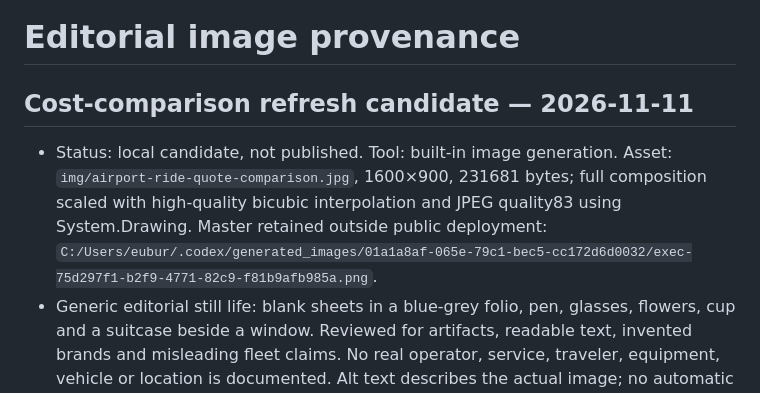
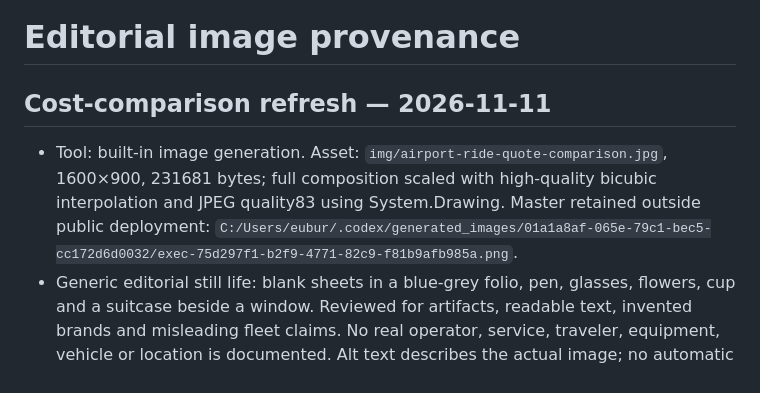
Before and after one commit to akimochi-booper/koast-site, a Markdown page: docs/image-provenance.md, the part around the change. GitHub-like rendering.

```diff
--- a/docs/image-provenance.md
+++ b/docs/image-provenance.md
@@ -1,8 +1,8 @@
 # Editorial image provenance
 
-## Cost-comparison refresh candidate — 2026-11-11
+## Cost-comparison refresh — 2026-11-11
 
-- Status: local candidate, not published. Tool: built-in image generation. Asset: `img/airport-ride-quote-comparison.jpg`, 1600×900, 231681 bytes; full composition scaled with high-quality bicubic interpolation and JPEG quality83 using System.Drawing. Master retained outside public deployment: `C:/Users/eubur/.codex/generated_images/01a1a8af-065e-79c1-bec5-cc172d6d0032/exec-75d297f1-b2f9-4771-82c9-f81b9afb985a.png`.
+- Tool: built-in image generation. Asset: `img/airport-ride-quote-comparison.jpg`, 1600×900, 231681 bytes; full composition scaled with high-quality bicubic interpolation and JPEG quality83 using System.Drawing. Master retained outside public deployment: `C:/Users/eubur/.codex/generated_images/01a1a8af-065e-79c1-bec5-cc172d6d0032/exec-75d297f1-b2f9-4771-82c9-f81b9afb985a.png`.
 - Generic editorial still life: blank sheets in a blue-grey folio, pen, glasses, flowers, cup and a suitcase beside a window. Reviewed for artifacts, readable text, invented brands and misleading fleet claims. No real operator, service, traveler, equipment, vehicle or location is documented. Alt text describes the actual image; no automatic visible generated caption. Original legacy asset retained.
 - Exact prompt: Create one realistic premium travel-editorial photograph-style conceptual illustration, 16:9 wide landscape. Subject: a neatly arranged travel-planning folio on a light oak writing desk beside a large softly lit window, with two overlapping plain ivory unmarked sheets, a simple dark pen, a pair of reading glasses and the edge of a closed cream carry-on suitcase on the floor beyond the desk. Soft natural morning light and believable fine material textures; warm ivory, muted blue-grey and natural wood. The two blank papers suggest comparing travel arrangements without showing any prices, numbers, charts, text or UI. Tighter editorial still-life framing, premium magazine photography, restrained and authentic, not a dark tabletop or CGI scene. No phones, floating cards, checkmarks, maps, location pins, logos, branding, people, vehicle or airport signage. No rendered text of any kind. This is a generic conceptual travel scene, not documentary evidence of any real operator, service, location or equipment. Landscape composition must remain legible as a small blog card.
 
```
Also changed, not shown: EDITORIAL.md (+2 -2 lines), docs/daily-guide-20261111.md (+6 -6 lines).
